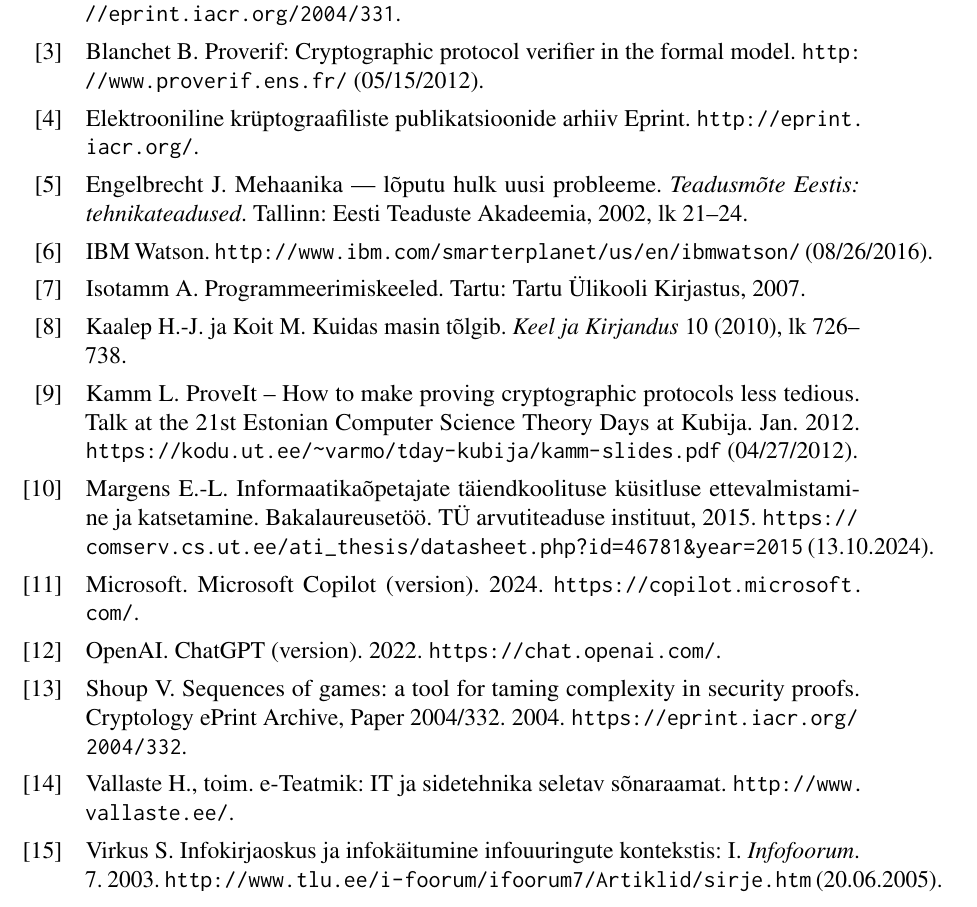
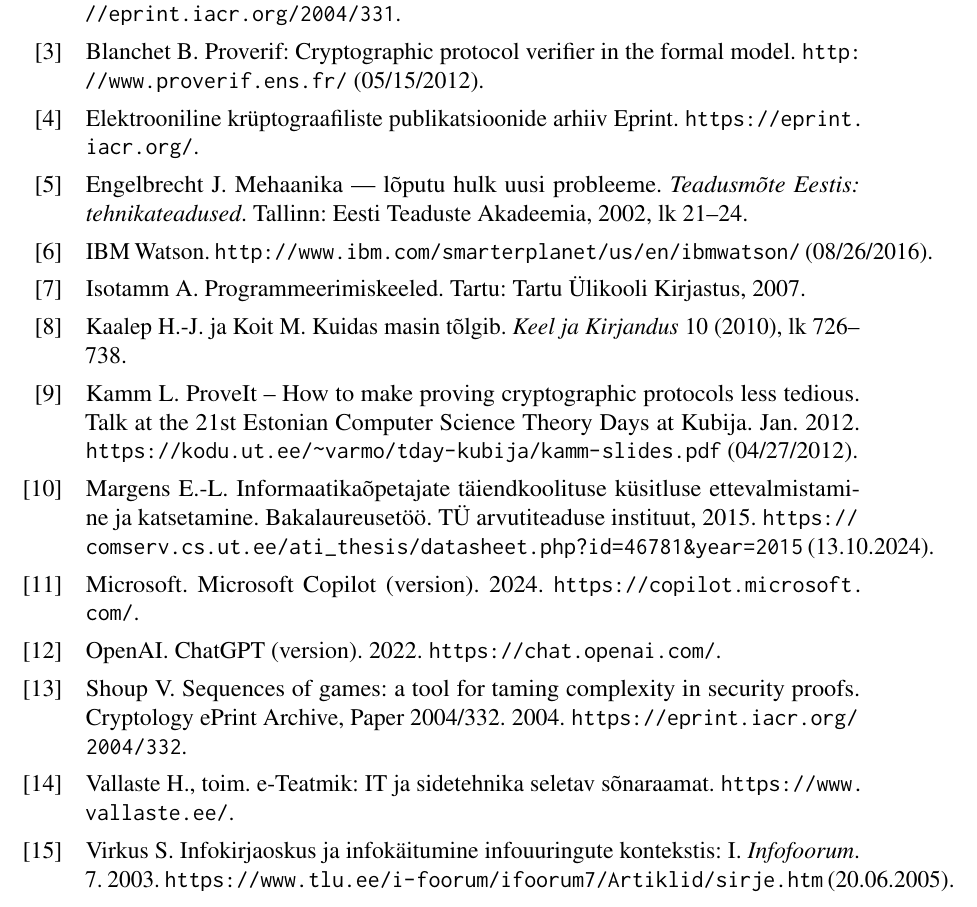
Before and after one commit to sim642/unitartucs-thesis-template, a LaTeX thesis (thesis.tex, which reads thesis.bib): part of page 12 of 14, cut so that both start at the same text. Compiled offline with pdfLaTeX.

Commit message:
Use HTTPS URLs

```diff
--- a/thesis.bib
+++ b/thesis.bib
@@ -99,7 +99,7 @@
   booktitle = {Infofoorum},
   number = {7},
   year = {2003},
-  url = {http://www.tlu.ee/i-foorum/ifoorum7/Artiklid/sirje.htm},
+  url = {https://www.tlu.ee/i-foorum/ifoorum7/Artiklid/sirje.htm},
   urldate = {2005-06-20},
   langid = {estonian}
 }
@@ -115,14 +115,14 @@
 @reference{ex11,
   label = {CePA},
   title = {Elektrooniline krüptograafiliste publikatsioonide arhiiv Eprint},
-  url = {http://eprint.iacr.org/},
+  url = {https://eprint.iacr.org/},
   langid = {english}
 }
 
 @reference{ex12,
   editor = {Heikki Vallaste},
   title = {e-Teatmik: IT ja sidetehnika seletav sõnaraamat},
-  url = {http://www.vallaste.ee/},
+  url = {https://www.vallaste.ee/},
   langid = {estonian}
 }
 
```
Also changed, not shown: sections/references-citations.tex (+1 -1 lines), thesis.bib (2 more changed lines).
